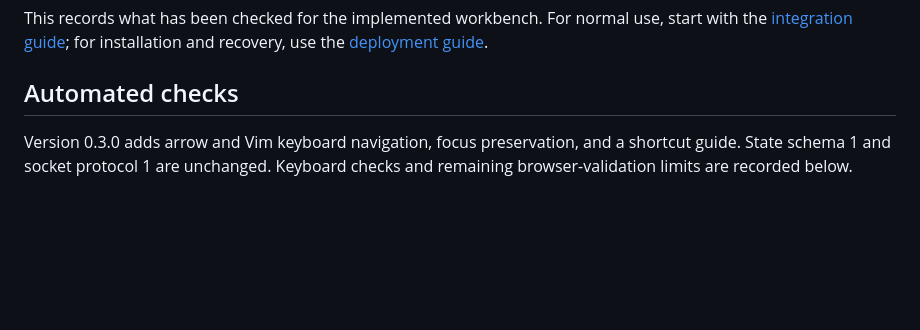
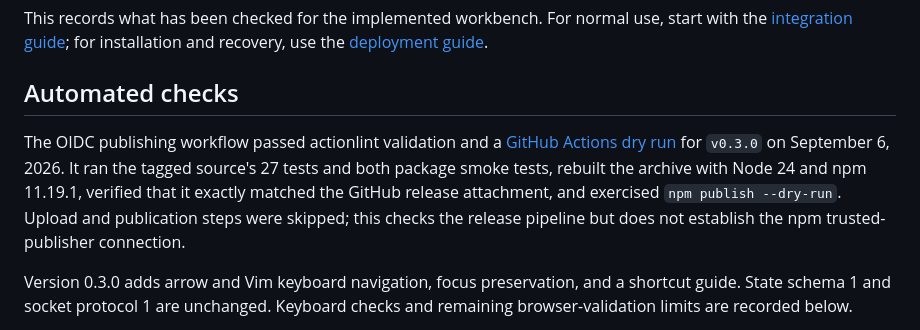
Before and after one commit to PavingLayer/grilling-workbench, a Markdown page: docs/validation.md, the part around the change. Rendered like a GitHub page; blank space fills up the shorter version.

Commit message:
Record trusted-publishing workflow dry run

```diff
--- a/docs/validation.md
+++ b/docs/validation.md
@@ -5,6 +5,14 @@ start with the [integration guide](integration.md); for installation and recover
 use the [deployment guide](deployment.md).
 
 ## Automated checks
+
+The OIDC publishing workflow passed actionlint validation and a
+[GitHub Actions dry run](https://github.com/PavingLayer/grilling-workbench/actions/runs/34041793536)
+for `v0.3.0` on September 6, 2026. It ran the tagged source's 27 tests and both
+package smoke tests, rebuilt the archive with Node 24 and npm 11.19.1, verified
+that it exactly matched the GitHub release attachment, and exercised
+`npm publish --dry-run`. Upload and publication steps were skipped; this checks
+the release pipeline but does not establish the npm trusted-publisher connection.
 
 Version 0.3.0 adds arrow and Vim keyboard navigation, focus preservation, and a
 shortcut guide. State schema 1 and socket protocol 1 are unchanged. Keyboard
```
